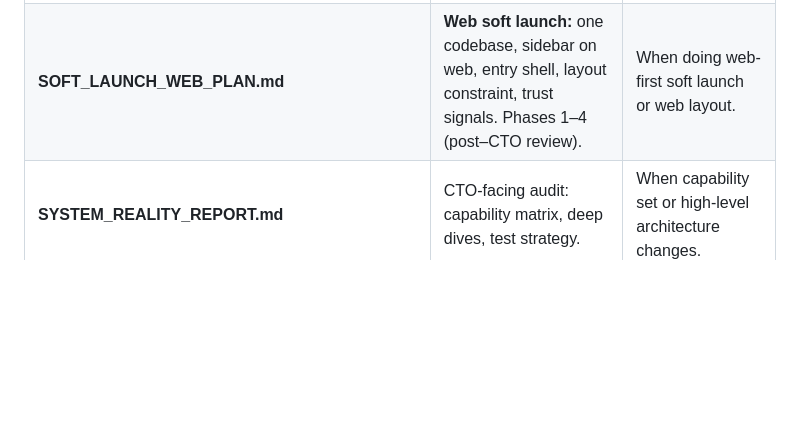
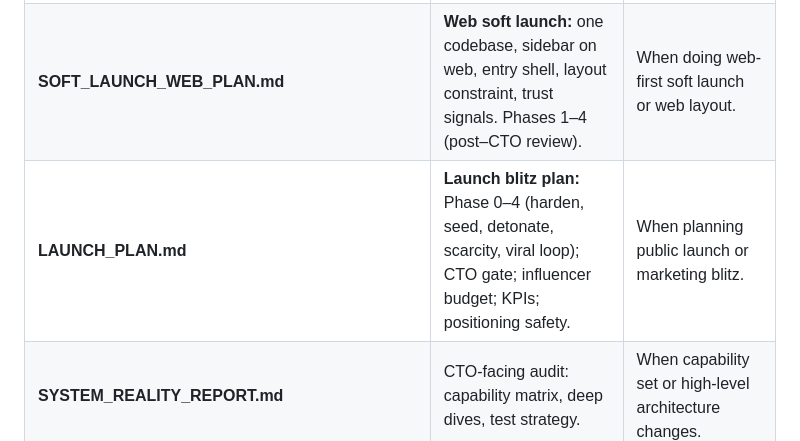
Before and after one commit to cconnickcc-blvckshell/Shhh, a Markdown page: docs/README.md, the part around the change. Drawn GitHub-style; blank space fills up the shorter version.

```diff
--- a/docs/README.md
+++ b/docs/README.md
@@ -28,6 +28,7 @@ Use this index to keep scope when working on the codebase. **Docs are aligned wi
 | **MASTER_IMPLEMENTATION_CHECKLIST.md** | **Single checklist** for E2E audit items and discussed-but-not-implemented features. Tiers 0–8, status ✅/⬜. | When planning sprints or prioritizing; use with E2E audit. |
 | **SCOPE_PIVOT_TODO.md** | **Scope when pivoting:** done vs remaining by tier; full remaining list with ID, action, where. | When switching tasks or returning to implementation. |
 | **SOFT_LAUNCH_WEB_PLAN.md** | **Web soft launch:** one codebase, sidebar on web, entry shell, layout constraint, trust signals. Phases 1–4 (post–CTO review). | When doing web-first soft launch or web layout. |
+| **LAUNCH_PLAN.md** | **Launch blitz plan:** Phase 0–4 (harden, seed, detonate, scarcity, viral loop); CTO gate; influencer budget; KPIs; positioning safety. | When planning public launch or marketing blitz. |
 | **SYSTEM_REALITY_REPORT.md** | CTO-facing audit: capability matrix, deep dives, test strategy. | When capability set or high-level architecture changes. |
 | **SYSTEM_REALITY_REPORT_APPENDICES.md** | Full route matrix (method, path, auth, tier, file); schema/migrations; threat model. | When adding or changing any route: update Appendix A. |
 | **GAME_CHANGER_ROADMAP.md** | Prioritized backlog of game-changer ideas; themed phases. Progress and "Implemented" list. | When picking or implementing a game-changer; update after build. |
```
Also changed, not shown: docs/LAUNCH_PLAN.md (added, +359 -0 lines).
